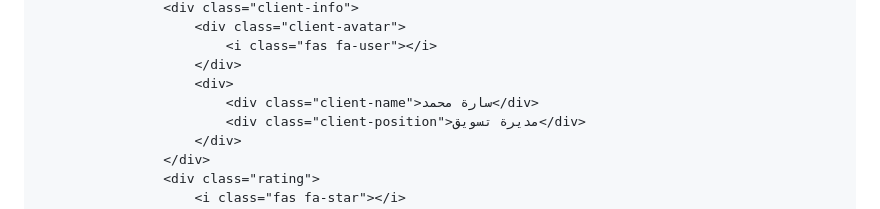
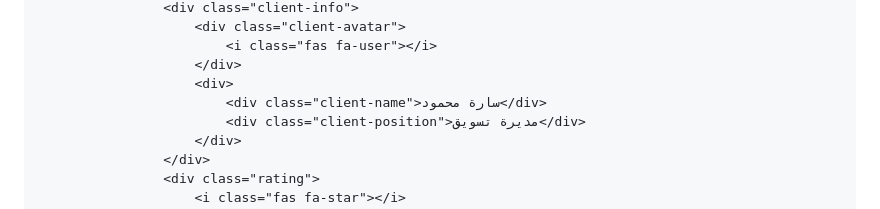
Before and after one commit to adelamersah/task-post1, a Markdown page: README.md, the part around the change. GitHub-like rendering.

```diff
--- a/README.md
+++ b/README.md
@@ -952,7 +952,7 @@
                             <i class="fas fa-user"></i>
                         </div>
                         <div>
-                            <div class="client-name">سارة محمد</div>
+                            <div class="client-name">سارة محمود</div>
                             <div class="client-position">مديرة تسويق</div>
                         </div>
                     </div>
```
